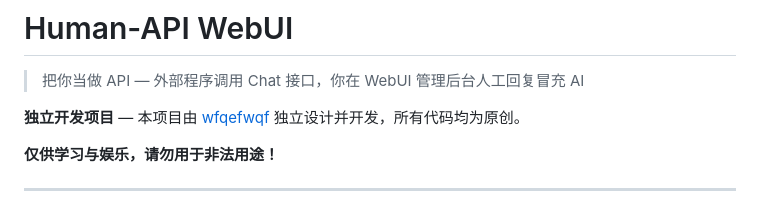
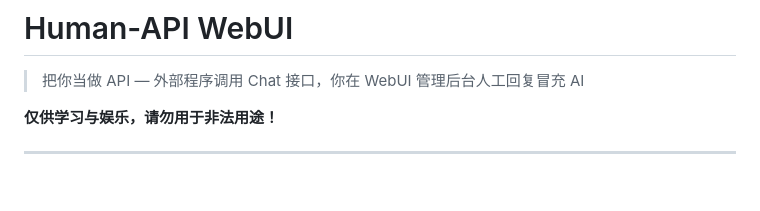
Before and after one commit to wfqefwqf/human-api-webui, a Markdown page: README.md, the part around the change. Rendered like a GitHub page; blank space fills up the shorter version.

Commit message:
docs: 移除独立开发声明

```diff
--- a/README.md
+++ b/README.md
@@ -1,8 +1,6 @@
 # Human-API WebUI
 
 > 把你当做 API — 外部程序调用 Chat 接口，你在 WebUI 管理后台人工回复冒充 AI
-
-**独立开发项目** — 本项目由 [wfqefwqf](https://github.com/wfqefwqf) 独立设计并开发，所有代码均为原创。
 
 **仅供学习与娱乐，请勿用于非法用途！**
 
```
